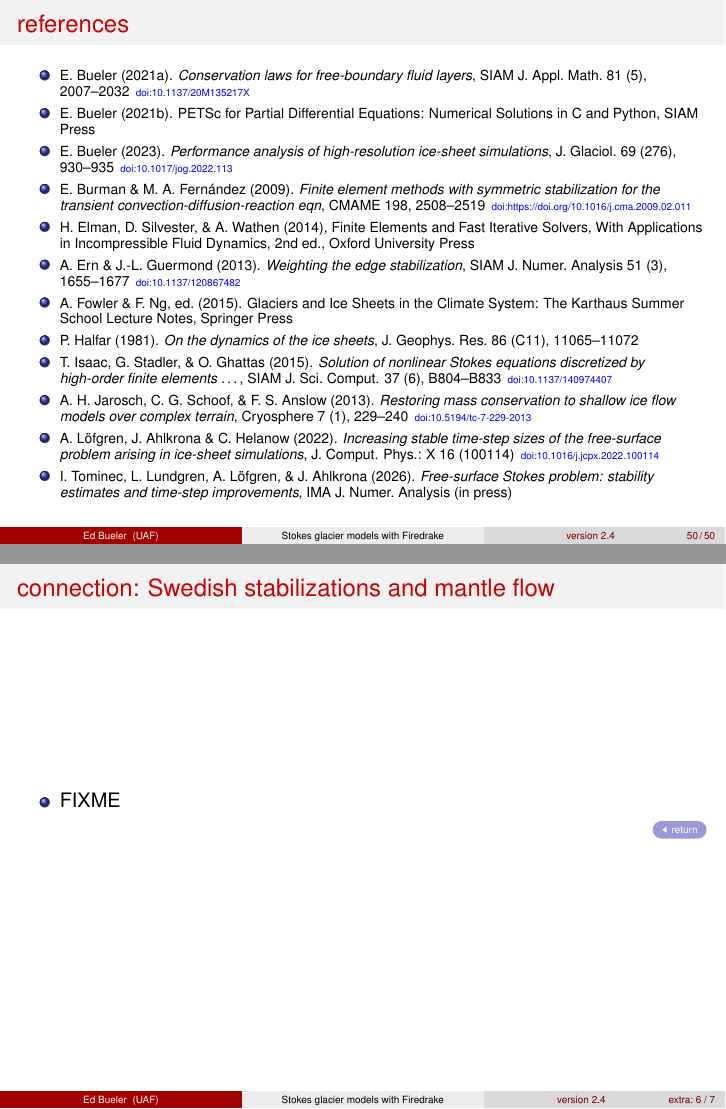
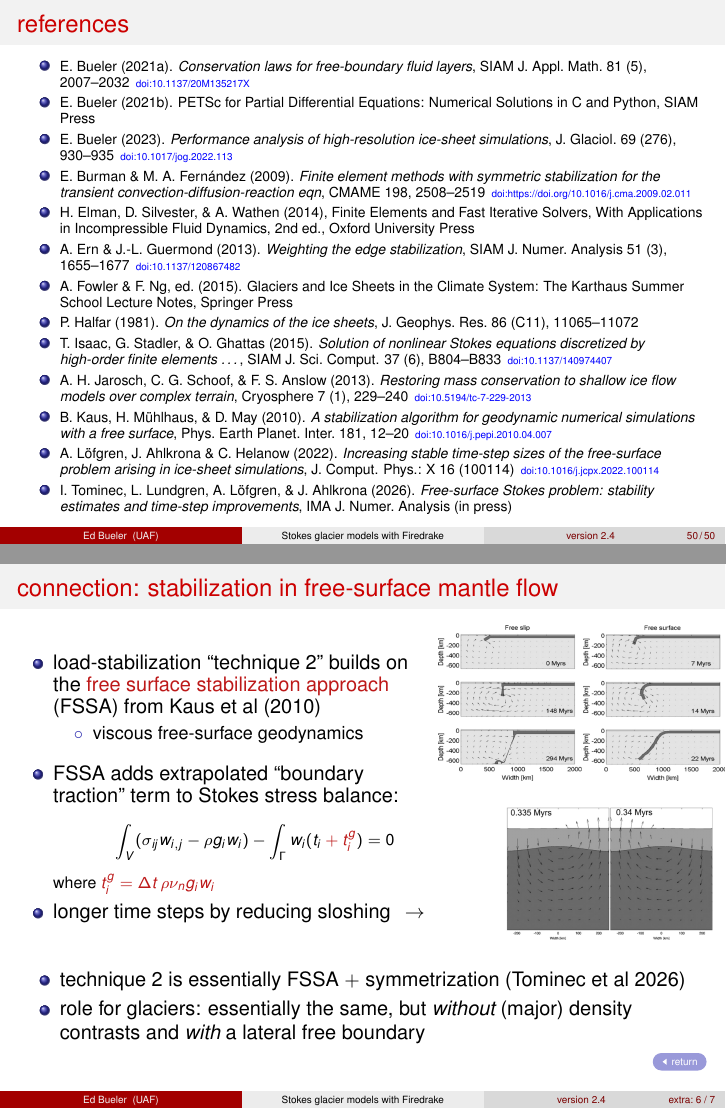
Before and after one commit to bueler/stokes-ice-tutorial, LaTeX slides (latex/slides.tex, which reads latex/references.tex): pages 54 and 60 of 61, joined at a grey line. Compiled offline with pdfLaTeX.

Commit message:
viable connection-to-Kaus slide

```diff
--- a/latex/references.tex
+++ b/latex/references.tex
@@ -31,6 +31,8 @@
 
 %\item G.~Jouvet \& J.~Rappaz (2011). \emph{Analysis and finite element approximation of a nonlinear stationary {S}tokes problem arising in glaciology}, Adv.~Numer.~Analysis 2011 (164581) \sdoi{10.1155/2011/164581}
 
+\item B.~Kaus, H.~M\"uhlhaus, \& D.~May (2010). \emph{A stabilization algorithm for geodynamic numerical simulations with a free surface},~Phys.~Earth Planet.~Inter.~181, 12--20 \sdoi{10.1016/j.pepi.2010.04.007}
+
 \item A.~L{\"o}fgren, J.~Ahlkrona \& C. Helanow (2022). \emph{Increasing stable time-step sizes of the free-surface problem arising in ice-sheet simulations},~J. Comput. Phys.: X 16 (100114) \sdoi{10.1016/j.jcpx.2022.100114}
 
 \item I.~Tominec, L.~Lundgren, A.~L{\"o}fgren, \& J.~Ahlkrona (2026). \emph{Free-surface Stokes problem: stability estimates and time-step improvements}, IMA J.~Numer.~Analysis (in press)
--- a/latex/slides.tex
+++ b/latex/slides.tex
@@ -1701,10 +1701,38 @@ Halfar & 28.993 & 689.829
 
 
 \begin{frame}[label=mantle]
-\frametitle{connection: Swedish stabilizations and mantle flow}
-
-\begin{itemize}
-\item FIXME
+\frametitle{connection: stabilization in free-surface mantle flow}
+
+\begin{columns}
+\begin{column}{0.6\textwidth}
+\begin{itemize}
+\item load-stabilization ``technique 2'' builds on the \alert{free surface stabilization approach} (FSSA) from Kaus et al (2010)
+    \begin{itemize}
+    \item[$\circ$] viscous free-surface geodynamics
+    \end{itemize}
+
+\medskip
+\item FSSA adds extrapolated ``boundary traction'' term to Stokes stress balance: \strut
+{\footnotesize
+$$\qquad \int_V (\sigma_{ij} w_{i,j} - \rho g_i w_i) - \int_\Gamma w_i (t_i \alert{+t_i^g}) = 0$$
+
+where $\alert{t_i^g = \Delta t\,\rho \nu_n g_i w_i}$
+}
+\item longer time steps by reducing sloshing  \, $\rightarrow$
+\end{itemize}
+\end{column}
+\begin{column}{0.4\textwidth}
+\includegraphics[width=1.05\textwidth]{figs/kausfigone.png}
+
+\bigskip
+\hfill \includegraphics[width=0.75\textwidth]{figs/kausfigtwo.png}
+\end{column}
+\end{columns}
+
+\bigskip
+\begin{itemize}
+\item technique 2 is essentially FSSA $+$ symmetrization (Tominec et al 2026)
+\item role for glaciers: essentially the same, but \emph{without} (major) density contrasts and \emph{with} a lateral free boundary
 \end{itemize}
 
 \detailreturn{newtech}
```
Also changed, not shown: latex/figs/kausfigone.png (added), latex/figs/kausfigtwo.png (added).
